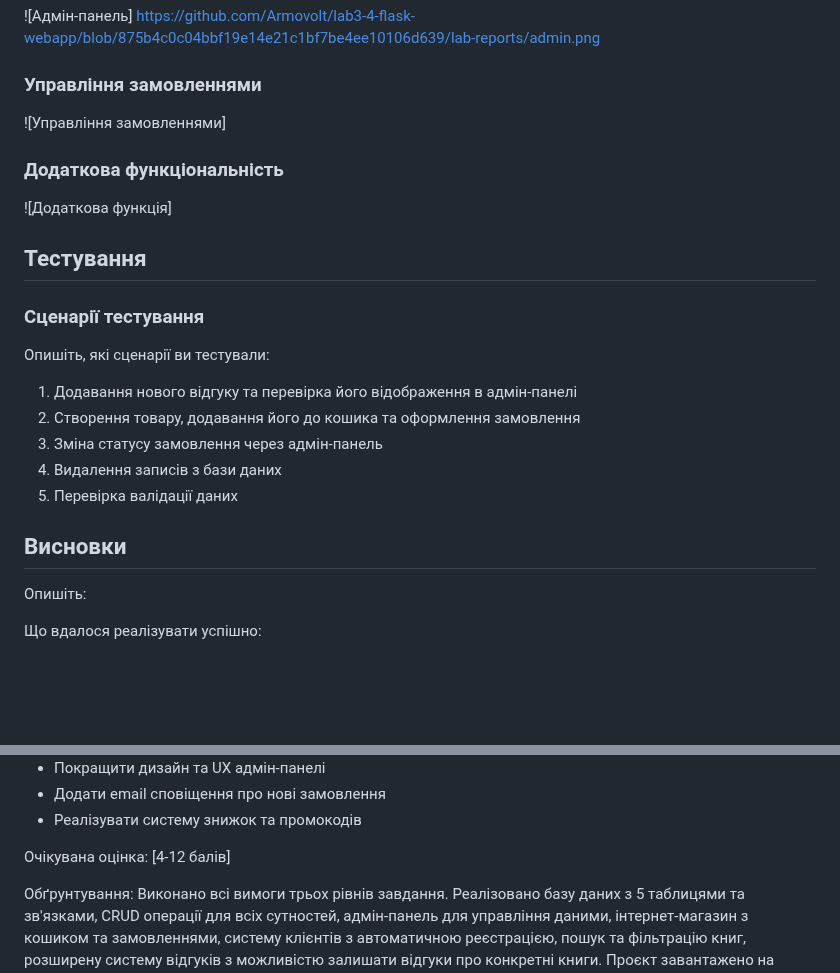
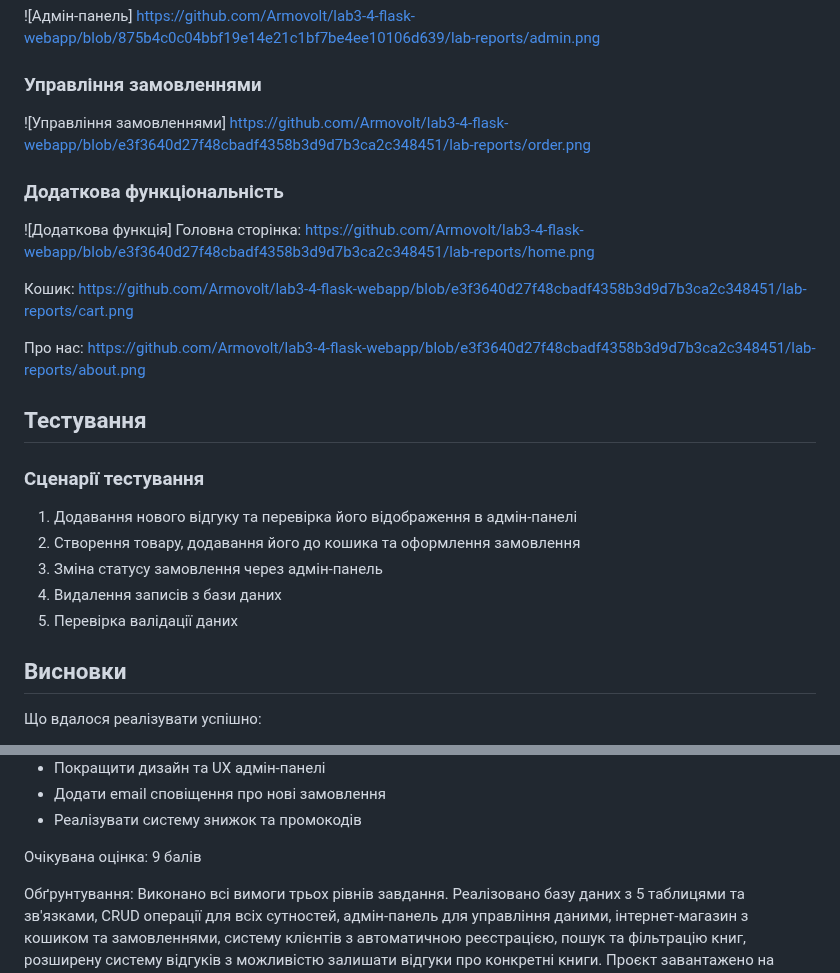
Before and after one commit to Armovolt/lab3-4-flask-webapp, a Markdown page: lab-reports/lab04-report-student-id20281307.md, 2 parts joined by grey strips. GitHub-like rendering; blank space fills up the shorter version.

```diff
--- a/lab-reports/lab04-report-student-id20281307.md
+++ b/lab-reports/lab04-report-student-id20281307.md
@@ -311,18 +311,21 @@ https://github.com/Armovolt/lab3-4-flask-webapp/blob/875b4c0c04bbf19e14e21c1bf7b
 ### Управління замовленнями
 
 ![Управління замовленнями]
-
+https://github.com/Armovolt/lab3-4-flask-webapp/blob/e3f3640d27f48cbadf4358b3d9d7b3ca2c348451/lab-reports/order.png
 
 ### Додаткова функціональність
 
 ![Додаткова функція]
+Головна сторінка: https://github.com/Armovolt/lab3-4-flask-webapp/blob/e3f3640d27f48cbadf4358b3d9d7b3ca2c348451/lab-reports/home.png
+
+Кошик: https://github.com/Armovolt/lab3-4-flask-webapp/blob/e3f3640d27f48cbadf4358b3d9d7b3ca2c348451/lab-reports/cart.png
+
+Про нас: https://github.com/Armovolt/lab3-4-flask-webapp/blob/e3f3640d27f48cbadf4358b3d9d7b3ca2c348451/lab-reports/about.png
 
 
 ## Тестування
 
 ### Сценарії тестування
-
-Опишіть, які сценарії ви тестували:
 
 1. Додавання нового відгуку та перевірка його відображення в адмін-панелі
 2. Створення товару, додавання його до кошика та оформлення замовлення
@@ -332,8 +335,6 @@ https://github.com/Armovolt/lab3-4-flask-webapp/blob/875b4c0c04bbf19e14e21c1bf7b
 
 
 ## Висновки
-
-Опишіть:
 
 Що вдалося реалізувати успішно:
 - Повнофункціональну базу даних SQLite з 5 таблицями та правильними зв'язками
@@ -370,6 +371,6 @@ https://github.com/Armovolt/lab3-4-flask-webapp/blob/875b4c0c04bbf19e14e21c1bf7b
 - Додати email сповіщення про нові замовлення
 - Реалізувати систему знижок та промокодів
 
-Очікувана оцінка: [4-12 балів]
+Очікувана оцінка: 9 балів
 
 Обґрунтування: Виконано всі вимоги трьох рівнів завдання. Реалізовано базу даних з 5 таблицями та зв'язками, CRUD операції для всіх сутностей, адмін-панель для управління даними, інтернет-магазин з кошиком та замовленнями, систему клієнтів з автоматичною реєстрацією, пошук та фільтрацію книг, розширену систему відгуків з можливістю залишати відгуки про конкретні книги. Проєкт завантажено на GitHub, підготовлено детальний звіт, додаток повністю функціональний та готовий до використання.
```
